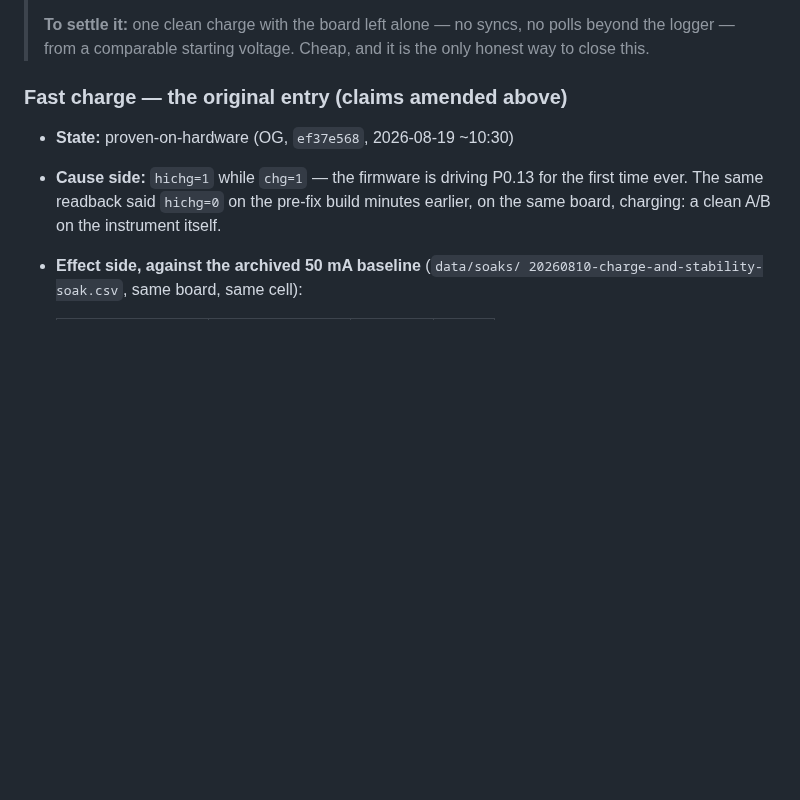
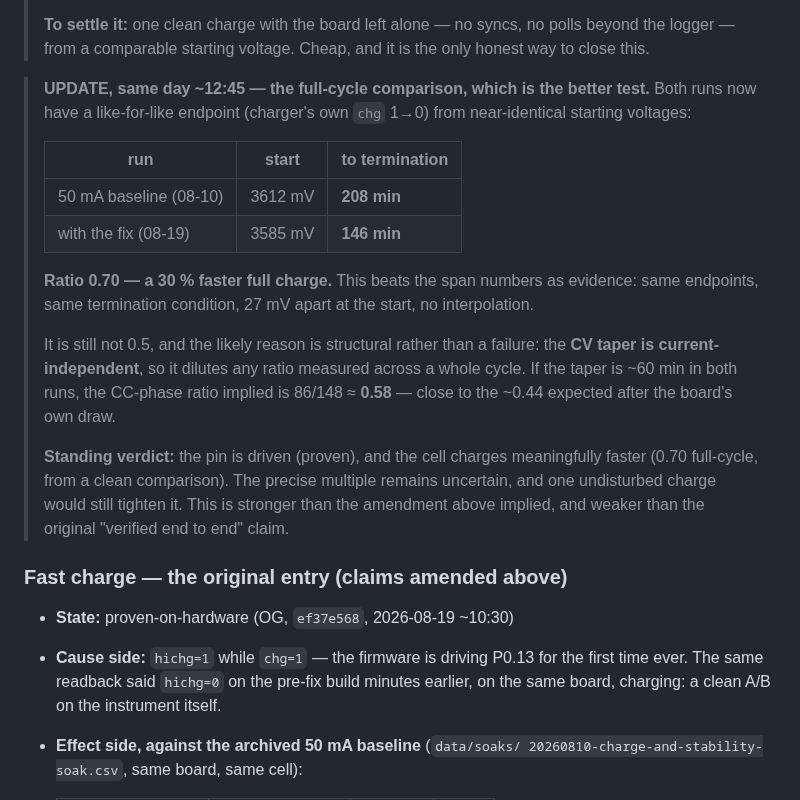
Before and after one commit to joshcrow/Jump-height, a Markdown page: docs/STATUS.md, the part around the change. Rendered like a GitHub page; blank space fills up the shorter version.

Commit message:
Fast charge: the full-cycle comparison lands at 0.70, better evidence than the spans
Both runs now have a like-for-like endpoint -- the charger's own chg 1->0 --
from near-identical starting voltages: 50 mA baseline 3612 mV to termination
in 208 min, today 3585 mV in 146 min. Ratio 0.70, a 30% faster full charge.

This beats the span measurements as evidence: same endpoints, same
termination condition, 27 mV apart at the start, no interpolation between
samples. It is still not 0.5, and the likely reason is structural rather than
a failure -- the CV taper is current-independent and dilutes any whole-cycle
ratio. Assuming a ~60 min taper in both, the implied CC-phase ratio is ~0.58,
near the ~0.44 expected once the board's own draw is subtracted.

Standing verdict, between this morning's overclaim and this afternoon's
amendment: the pin is proven driven, and the cell demonstrably charges
faster. The precise multiple is still uncertain and one undisturbed charge
would tighten it.

Co-Authored-By: Claude Fable 5 <noreply@anthropic.com>
Claude-Session: https://claude.ai/code/session_013g5i93CZA15g9q75wSWuc9

```diff
--- a/docs/STATUS.md
+++ b/docs/STATUS.md
@@ -189,6 +189,31 @@ do not.**
 > **To settle it:** one clean charge with the board left alone — no syncs, no
 > polls beyond the logger — from a comparable starting voltage. Cheap, and it
 > is the only honest way to close this.
+
+> **UPDATE, same day ~12:45 — the full-cycle comparison, which is the better
+> test.** Both runs now have a like-for-like endpoint (charger's own `chg`
+> 1→0) from near-identical starting voltages:
+>
+> | run | start | to termination |
+> |---|---|---|
+> | 50 mA baseline (08-10) | 3612 mV | **208 min** |
+> | with the fix (08-19) | 3585 mV | **146 min** |
+>
+> **Ratio 0.70 — a 30 % faster full charge.** This beats the span numbers as
+> evidence: same endpoints, same termination condition, 27 mV apart at the
+> start, no interpolation.
+>
+> It is still not 0.5, and the likely reason is structural rather than a
+> failure: the **CV taper is current-independent**, so it dilutes any ratio
+> measured across a whole cycle. If the taper is ~60 min in both runs, the
+> CC-phase ratio implied is 86/148 ≈ **0.58** — close to the ~0.44 expected
+> after the board's own draw.
+>
+> **Standing verdict:** the pin is driven (proven), and the cell charges
+> meaningfully faster (0.70 full-cycle, from a clean comparison). The precise
+> multiple remains uncertain, and one undisturbed charge would still tighten
+> it. This is stronger than the amendment above implied, and weaker than the
+> original "verified end to end" claim.
 
 ### Fast charge — the original entry (claims amended above)
 - **State:** proven-on-hardware (OG, `ef37e568`, 2026-08-19 ~10:30)
```
